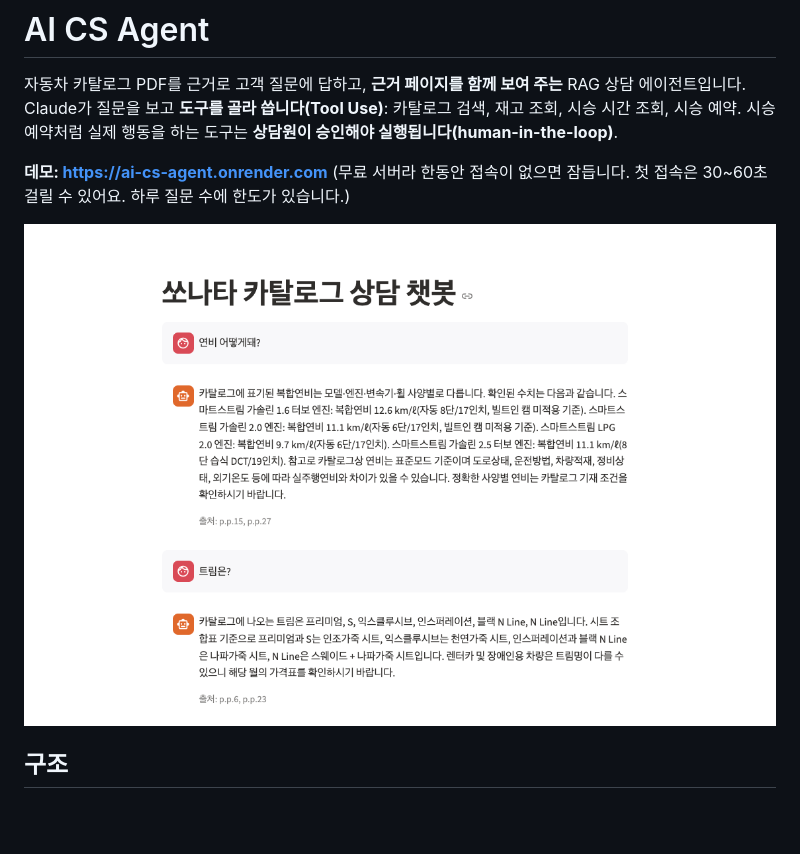
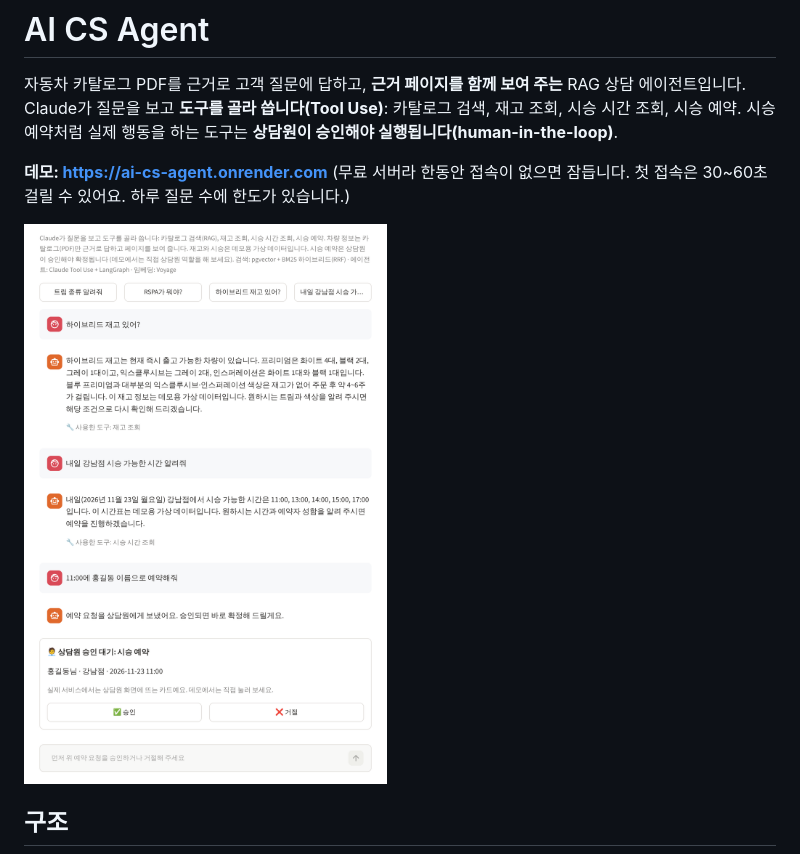
Before and after one commit to ikyoon0619/ai-cs-agent, a Markdown page: README.md, the part around the change. Drawn GitHub-style; pictures changed too: docs/screenshot.png; blank space fills up the shorter version.

Commit message:
docs: README 스크린샷을 새 데모 화면(도구 사용, 상담원 승인 카드)으로 교체
Co-Authored-By: Claude Opus 5.5 <noreply@anthropic.com>
Claude-Session: https://claude.ai/code/session_01RG8PB4jKeNL2xWvSfwD1Wh

```diff
--- a/README.md
+++ b/README.md
@@ -7,7 +7,7 @@ Claude가 질문을 보고 **도구를 골라 씁니다(Tool Use)**: 카탈로
 **데모: https://ai-cs-agent.onrender.com**
 (무료 서버라 한동안 접속이 없으면 잠듭니다. 첫 접속은 30~60초 걸릴 수 있어요. 하루 질문 수에 한도가 있습니다.)
 
-![screenshot](docs/screenshot.png)
+<img src="docs/screenshot.png" width="600" alt="데모 화면: 재고 조회와 시승 시간 조회 도구를 쓴 답변, 시승 예약 전 상담원 승인 카드">
 
 ## 구조
 
```
